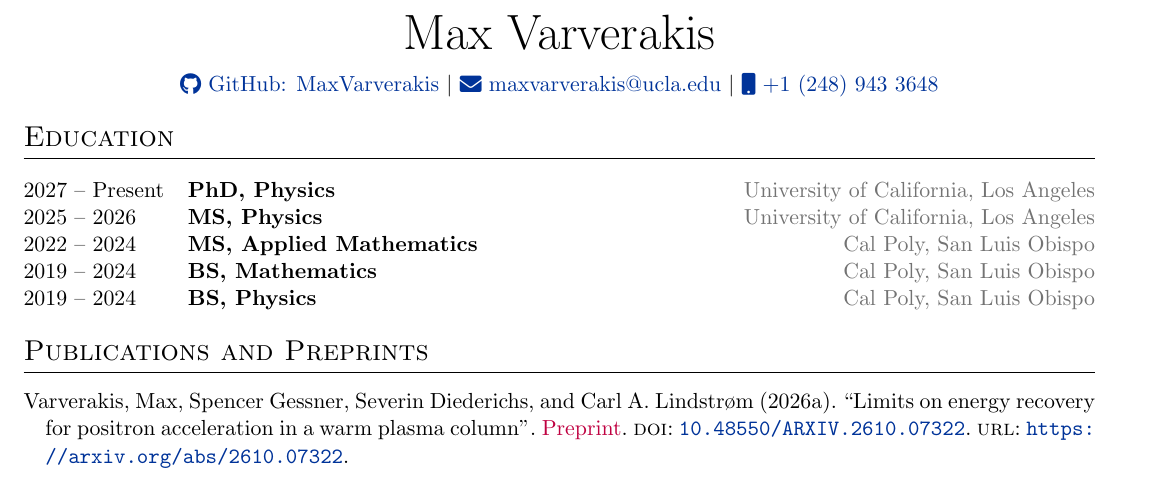
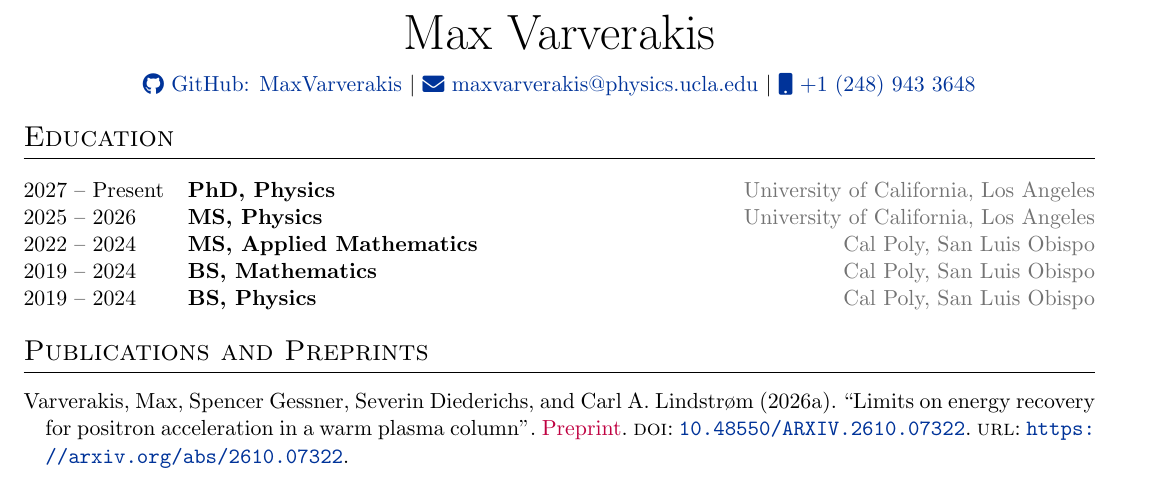
Before and after one commit to MaxVarverakis/cv, a LaTeX CV (cv.tex): part of page 1 of 3, cut so that both start at the same text. Compiled offline with pdfLaTeX.

Commit message:
updated physics email

```diff
--- a/cv.tex
+++ b/cv.tex
@@ -176,7 +176,7 @@
 \href{https://github.com/MaxVarverakis}{\raisebox{-0.05\height}\faGithub\ GitHub: MaxVarverakis} $|$
 % \href{https://www.linkedin.com/in/maxvarverakis/}{\raisebox{-0.05\height}\faLinkedin\ LinkedIn: MaxVarverakis} $|$
 % \href{https://mysite.com}{\raisebox{-0.05\height}\faGlobe \ mysite.com} \ $|$ \
-\href{mailto:maxvarverakis@physics.ucla.edu}{\raisebox{-0.05\height}\faEnvelope \ maxvarverakis@ucla.edu} $|$
+\href{mailto:maxvarverakis@physics.ucla.edu}{\raisebox{-0.05\height}\faEnvelope \ maxvarverakis@physics.ucla.edu} $|$
 \href{tel:+12489433648}{\raisebox{-0.05\height}\faMobile \ +1 (248) 943 3648} \\
 % \hspace{1.23in}\href{mailto:varvmax@gmail.com}{\raisebox{-0.05\height}\faEnvelope \ varvmax@gmail.com} % \ $|$ \
 \end{tabularx}
```
